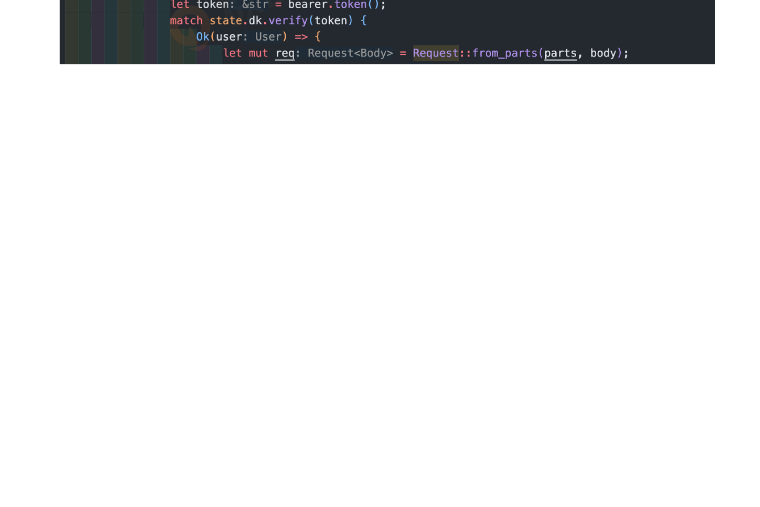
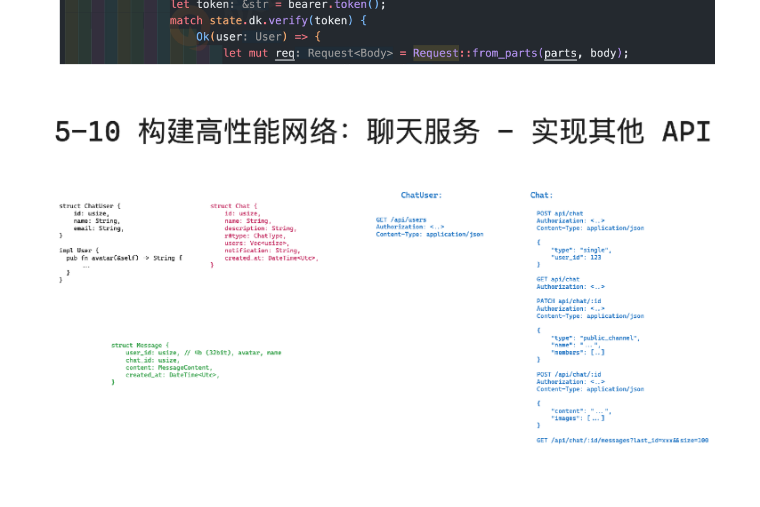
Before and after one commit to niyuhang12138/05_chat, a Markdown page: README.md, the part around the change. Rendered like a GitHub page; pictures changed too: assets/image-20250117103633019.png (added); blank space fills up the shorter version.

```diff
--- a/README.md
+++ b/README.md
@@ -51,3 +51,5 @@
 ![image-20250115180541229](./assets/image-20250115180541229.png)
 
 ![image-20250116154415555](assets/image-20250116154415555.png)
+
+![image-20250117103633019](assets/image-20250117103633019.png)
```
Also changed, not shown: 9 other files.
